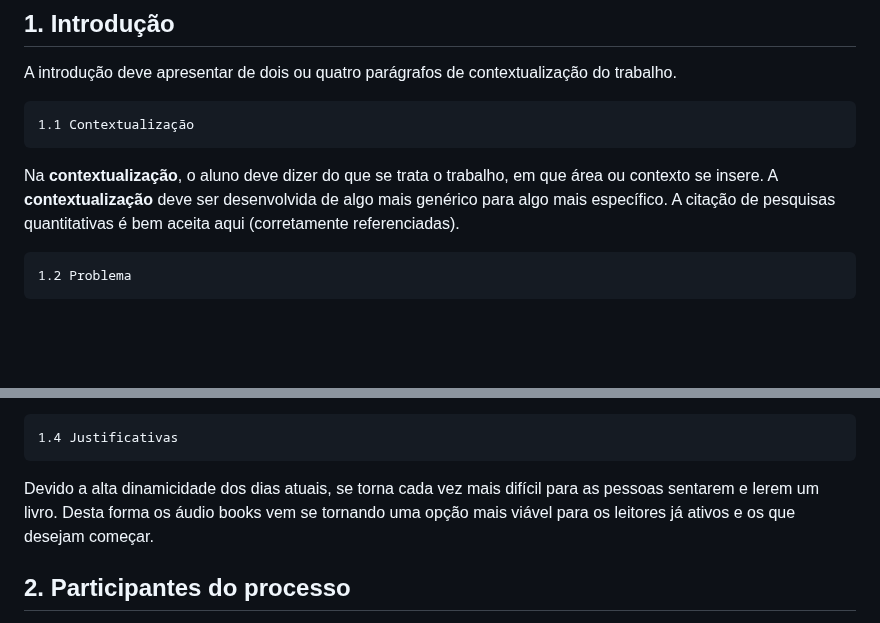
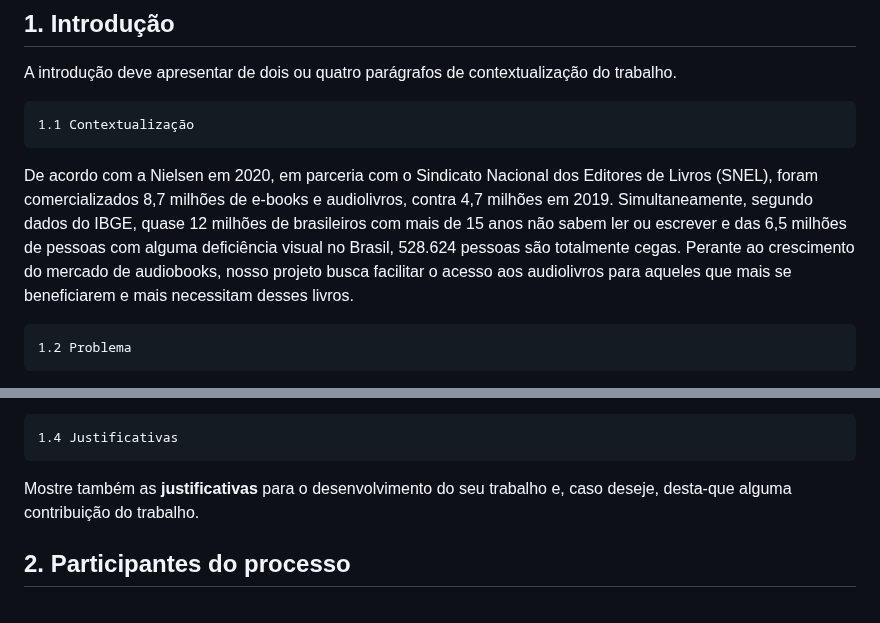
Before and after one commit to ICEI-PUC-Minas-PPLES-TI/plf-es-2023-1-ti2-0924100-webteca, a Markdown page: docs/relatorio_final.md, 2 parts joined by grey strips. Rendered like a GitHub page; blank space fills up the shorter version.

Commit message:
#9
Contextualização.
https://www.correiobraziliense.com.br/diversao-e-arte/2021/07/4934936-venda-de-e-book-dispara-no-brasil-durante-a-pandemia.html
https://louisbraille.org.br/portal/2020/04/13/estatisticas-sobre-deficiencia-visual-no-brasil-e-no-mundo/
https://g1.globo.com/jornal-nacional/noticia/2018/08/03/pesquisa-do-ibope-mostra-que-tres-em-cada-dez-brasileiros-nao-sabem-ler.ghtml

```diff
--- a/docs/relatorio_final.md
+++ b/docs/relatorio_final.md
@@ -41,9 +41,8 @@ A introdução deve apresentar de dois ou quatro parágrafos de contextualizaç
 
     1.1 Contextualização
 
-Na **contextualização**, o aluno deve dizer do que se trata o trabalho, em que área ou contexto se insere.
-A **contextualização** deve ser desenvolvida de algo mais genérico para algo mais específico.
-A citação de pesquisas quantitativas é bem aceita aqui (corretamente referenciadas).
+De acordo com a Nielsen em 2020, em parceria com o Sindicato Nacional dos Editores de Livros (SNEL), foram comercializados 8,7 milhões de e-books e audiolivros, contra 4,7 milhões em 2019. Simultaneamente, segundo dados do IBGE, quase 12 milhões de brasileiros com mais de 15 anos não sabem ler ou escrever e das 6,5 milhões de pessoas com alguma deficiência visual no Brasil, 528.624 pessoas são totalmente cegas.
+Perante ao crescimento do mercado de audiobooks, nosso projeto busca facilitar o acesso aos audiolivros para aqueles que mais se beneficiarem e mais necessitam desses livros.
 
     1.2 Problema
 
@@ -61,8 +60,8 @@ concentrar a sua prática investigativa, ou como você vai aprofundar no seu tra
 
     1.4 Justificativas
 
- Devido a alta dinamicidade dos dias atuais, se torna cada vez mais difícil para as pessoas sentarem e lerem um livro. Desta forma os áudio books vem se tornando uma
- opção mais viável para os leitores já ativos e os que desejam começar.
+Mostre também as **justificativas** para o
+desenvolvimento do seu trabalho e, caso deseje, desta-que alguma contribuição do trabalho.
 
 
 ## 2. Participantes do processo
```
